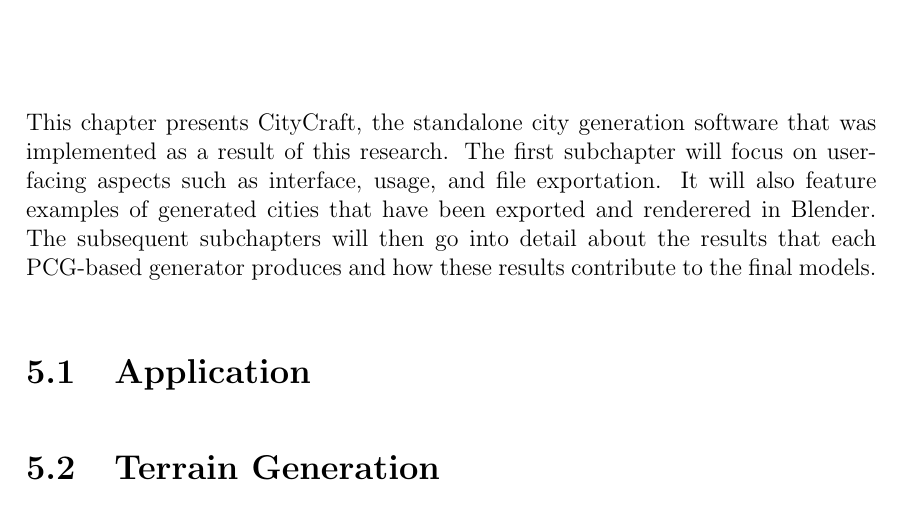
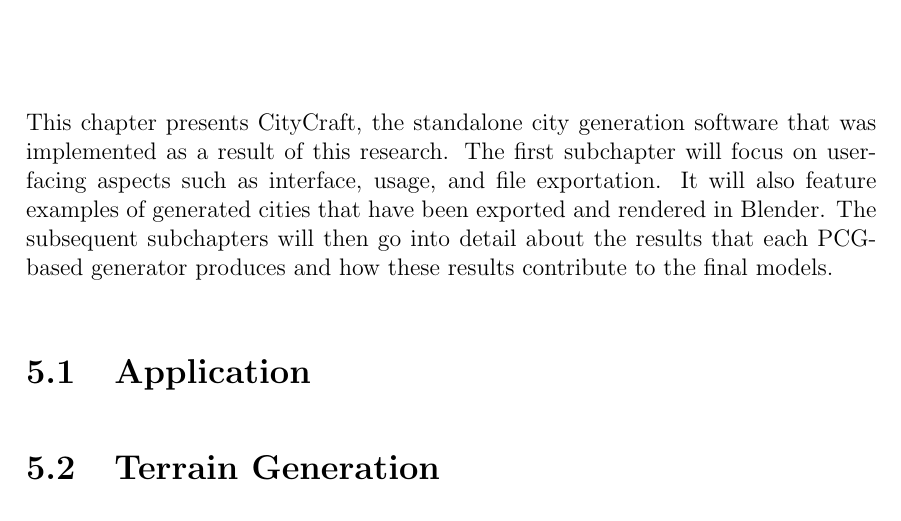
Before and after one commit to DATX02-20-02/Report, a LaTeX thesis (main.tex, which reads tex/results.tex): part of page 41 of 51, cut so that both start at the same text. Compiled offline with pdfLaTeX.

Commit message:
Fix typo

```diff
--- a/tex/results.tex
+++ b/tex/results.tex
@@ -4,7 +4,7 @@
 % Mention CityCraft on first page of introduction and in abstract as well.
 This chapter presents CityCraft, the standalone city generation software that was implemented as a result of this research.
 The first subchapter will focus on user-facing aspects such as interface, usage, and file exportation.
-It will also feature examples of generated cities that have been exported and renderered in Blender.
+It will also feature examples of generated cities that have been exported and rendered in Blender.
 The subsequent subchapters will then go into detail about the results that each PCG-based generator produces and how these results contribute to the final models.
 
 \input{tex/results/application.tex}
```
